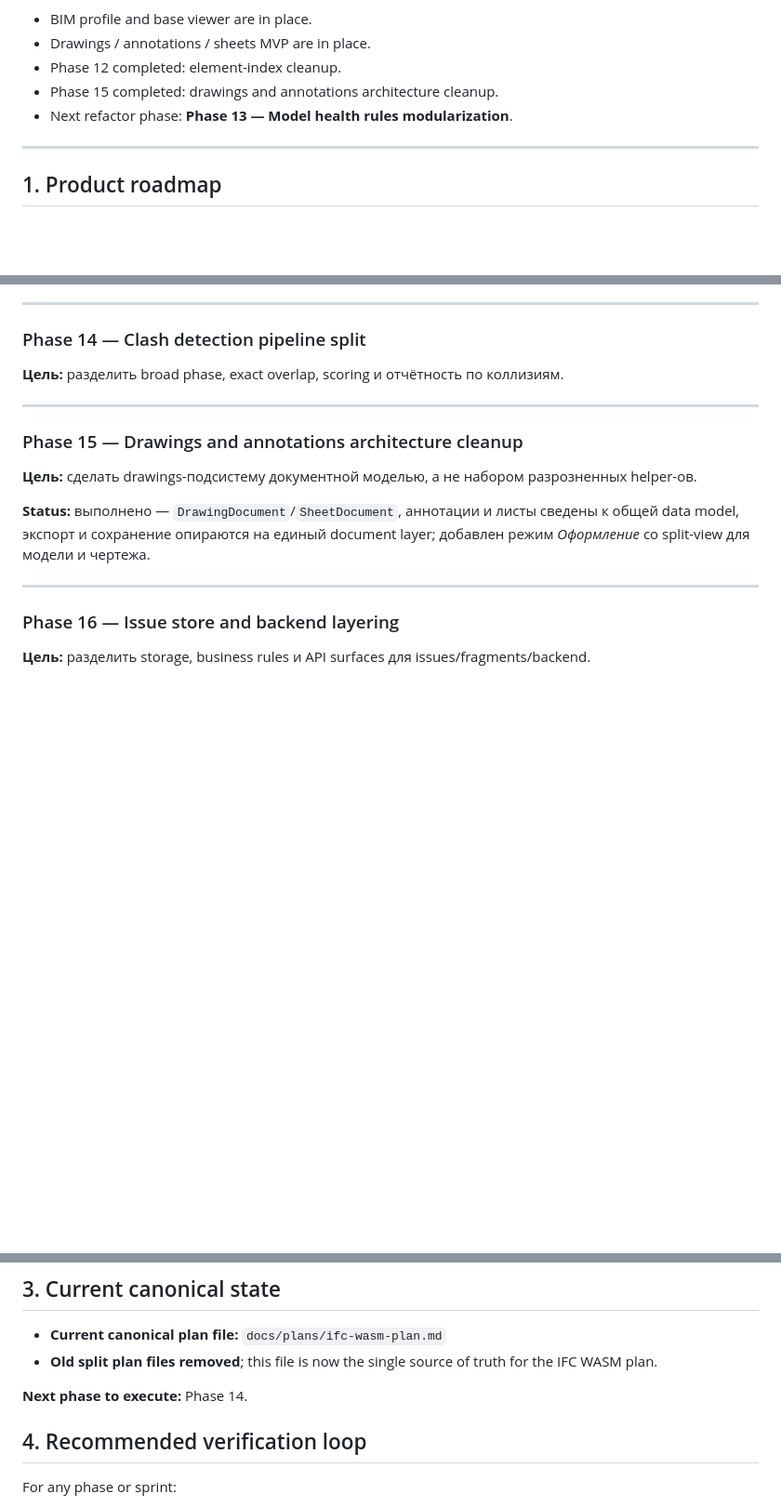
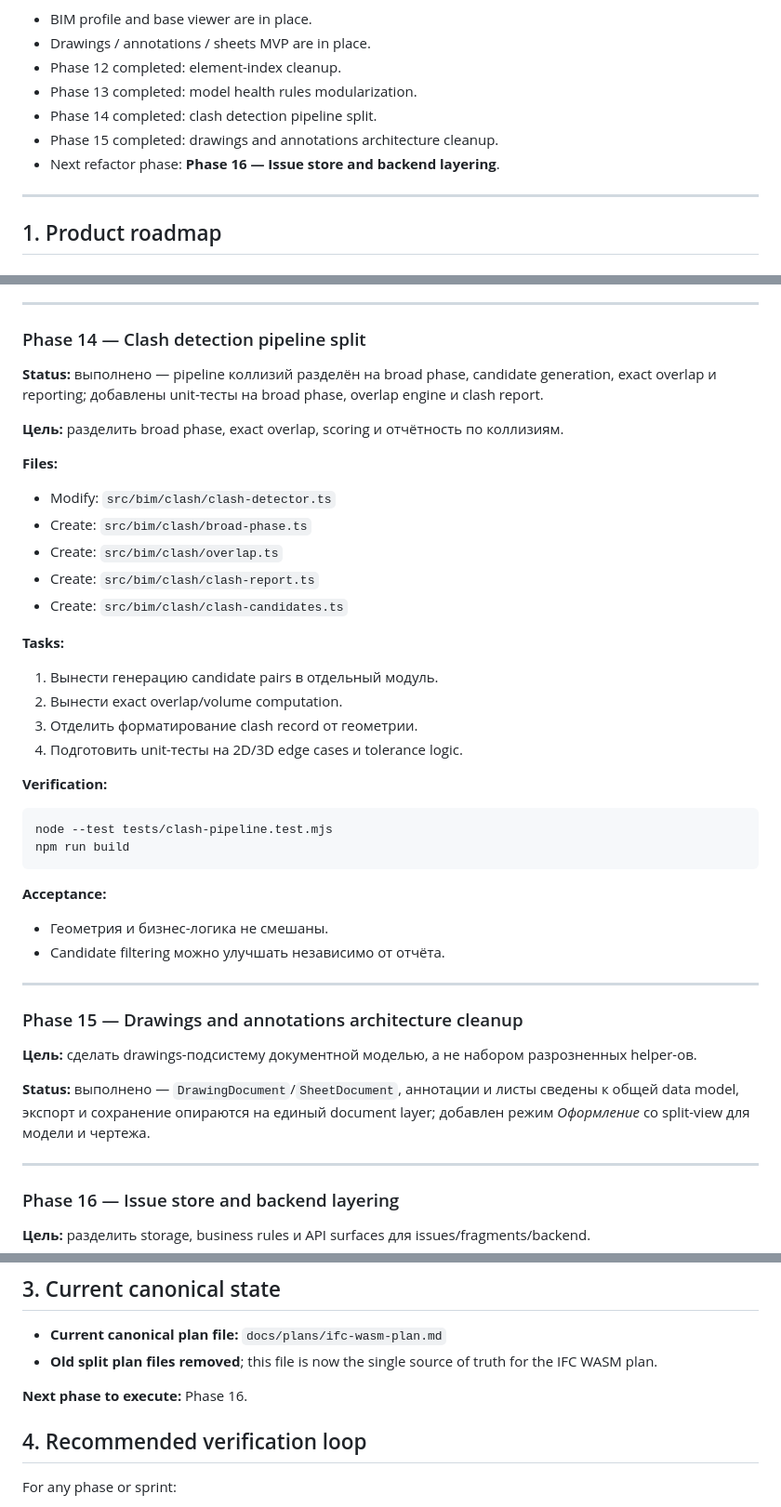
Before and after one commit to kventinbyratino/ifc-engine-wasm-km, a Markdown page: docs/plans/ifc-wasm-plan.md, 3 parts joined by grey strips. Shown at 93% size. Rendered like a GitHub page; blank space fills up the shorter version.

Commit message:
docs: mark phase 14 complete

````diff
--- a/docs/plans/ifc-wasm-plan.md
+++ b/docs/plans/ifc-wasm-plan.md
@@ -14,8 +14,10 @@
 - BIM profile and base viewer are in place.
 - Drawings / annotations / sheets MVP are in place.
 - Phase 12 completed: element-index cleanup.
+- Phase 13 completed: model health rules modularization.
+- Phase 14 completed: clash detection pipeline split.
 - Phase 15 completed: drawings and annotations architecture cleanup.
-- Next refactor phase: **Phase 13 — Model health rules modularization**.
+- Next refactor phase: **Phase 16 — Issue store and backend layering**.
 
 ---
 
@@ -293,7 +295,32 @@ npm run build
 
 ### Phase 14 — Clash detection pipeline split
 
+**Status:** выполнено — pipeline коллизий разделён на broad phase, candidate generation, exact overlap и reporting; добавлены unit-тесты на broad phase, overlap engine и clash report.
+
 **Цель:** разделить broad phase, exact overlap, scoring и отчётность по коллизиям.
+
+**Files:**
+- Modify: `src/bim/clash/clash-detector.ts`
+- Create: `src/bim/clash/broad-phase.ts`
+- Create: `src/bim/clash/overlap.ts`
+- Create: `src/bim/clash/clash-report.ts`
+- Create: `src/bim/clash/clash-candidates.ts`
+
+**Tasks:**
+1. Вынести генерацию candidate pairs в отдельный модуль.
+2. Вынести exact overlap/volume computation.
+3. Отделить форматирование clash record от геометрии.
+4. Подготовить unit-тесты на 2D/3D edge cases и tolerance logic.
+
+**Verification:**
+```bash
+node --test tests/clash-pipeline.test.mjs
+npm run build
+```
+
+**Acceptance:**
+- Геометрия и бизнес-логика не смешаны.
+- Candidate filtering можно улучшать независимо от отчёта.
 
 ---
 
@@ -316,7 +343,7 @@ npm run build
 - **Current canonical plan file:** `docs/plans/ifc-wasm-plan.md`
 - **Old split plan files removed**; this file is now the single source of truth for the IFC WASM plan.
 
-**Next phase to execute:** Phase 14.
+**Next phase to execute:** Phase 16.
 
 ## 4. Recommended verification loop
 
````
